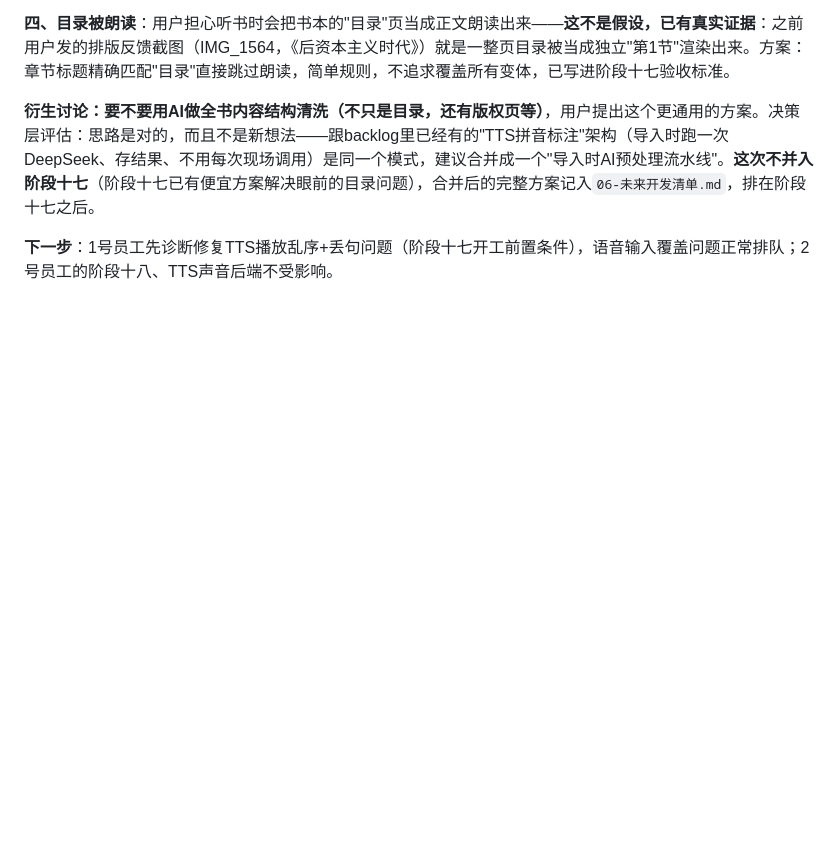
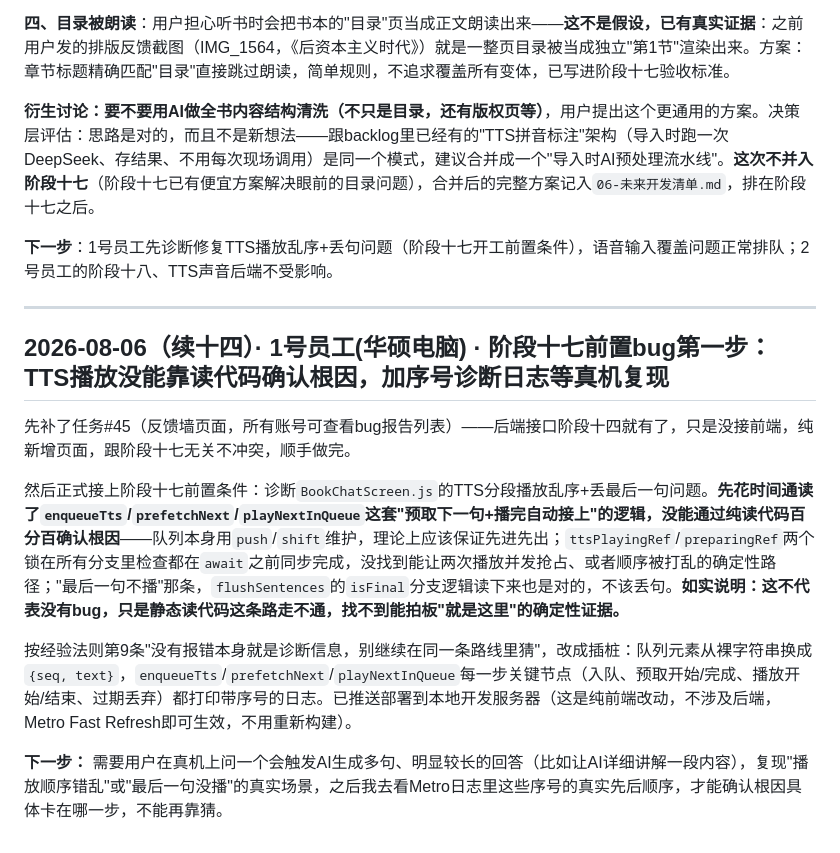
Before and after one commit to DiegoXue-coder/BanduJiangJiang, a Markdown page: docs/项目管理/04-开发进度记录.md, the part around the change. Rendered like a GitHub page; blank space fills up the shorter version.

Commit message:
docs: 记录反馈墙完成+TTS诊断日志进展，等真机复现播放乱序/丢句问题
Co-Authored-By: Claude Sonnet 5 <noreply@anthropic.com>

```diff
--- a/docs/项目管理/04-开发进度记录.md
+++ b/docs/项目管理/04-开发进度记录.md
@@ -893,3 +893,15 @@ Sources: [阿里云实时语音识别计费](https://help.aliyun.com/zh/isi/prod
 **衍生讨论：要不要用AI做全书内容结构清洗（不只是目录，还有版权页等）**，用户提出这个更通用的方案。决策层评估：思路是对的，而且不是新想法——跟backlog里已经有的"TTS拼音标注"架构（导入时跑一次DeepSeek、存结果、不用每次现场调用）是同一个模式，建议合并成一个"导入时AI预处理流水线"。**这次不并入阶段十七**（阶段十七已有便宜方案解决眼前的目录问题），合并后的完整方案记入`06-未来开发清单.md`，排在阶段十七之后。
 
 **下一步**：1号员工先诊断修复TTS播放乱序+丢句问题（阶段十七开工前置条件），语音输入覆盖问题正常排队；2号员工的阶段十八、TTS声音后端不受影响。
+
+---
+
+## 2026-08-06（续十四）· 1号员工(华硕电脑) · 阶段十七前置bug第一步：TTS播放没能靠读代码确认根因，加序号诊断日志等真机复现
+
+先补了任务#45（反馈墙页面，所有账号可查看bug报告列表）——后端接口阶段十四就有了，只是没接前端，纯新增页面，跟阶段十七无关不冲突，顺手做完。
+
+然后正式接上阶段十七前置条件：诊断`BookChatScreen.js`的TTS分段播放乱序+丢最后一句问题。**先花时间通读了`enqueueTts`/`prefetchNext`/`playNextInQueue`这套"预取下一句+播完自动接上"的逻辑，没能通过纯读代码百分百确认根因**——队列本身用`push`/`shift`维护，理论上应该保证先进先出；`ttsPlayingRef`/`preparingRef`两个锁在所有分支里检查都在`await`之前同步完成，没找到能让两次播放并发抢占、或者顺序被打乱的确定性路径；"最后一句不播"那条，`flushSentences`的`isFinal`分支逻辑读下来也是对的，不该丢句。**如实说明：这不代表没有bug，只是静态读代码这条路走不通，找不到能拍板"就是这里"的确定性证据。**
+
+按经验法则第9条"没有报错本身就是诊断信息，别继续在同一条路线里猜"，改成插桩：队列元素从裸字符串换成`{seq, text}`，`enqueueTts`/`prefetchNext`/`playNextInQueue`每一步关键节点（入队、预取开始/完成、播放开始/结束、过期丢弃）都打印带序号的日志。已推送部署到本地开发服务器（这是纯前端改动，不涉及后端，Metro Fast Refresh即可生效，不用重新构建）。
+
+**下一步：** 需要用户在真机上问一个会触发AI生成多句、明显较长的回答（比如让AI详细讲解一段内容），复现"播放顺序错乱"或"最后一句没播"的真实场景，之后我去看Metro日志里这些序号的真实先后顺序，才能确认根因具体卡在哪一步，不能再靠猜。
```
